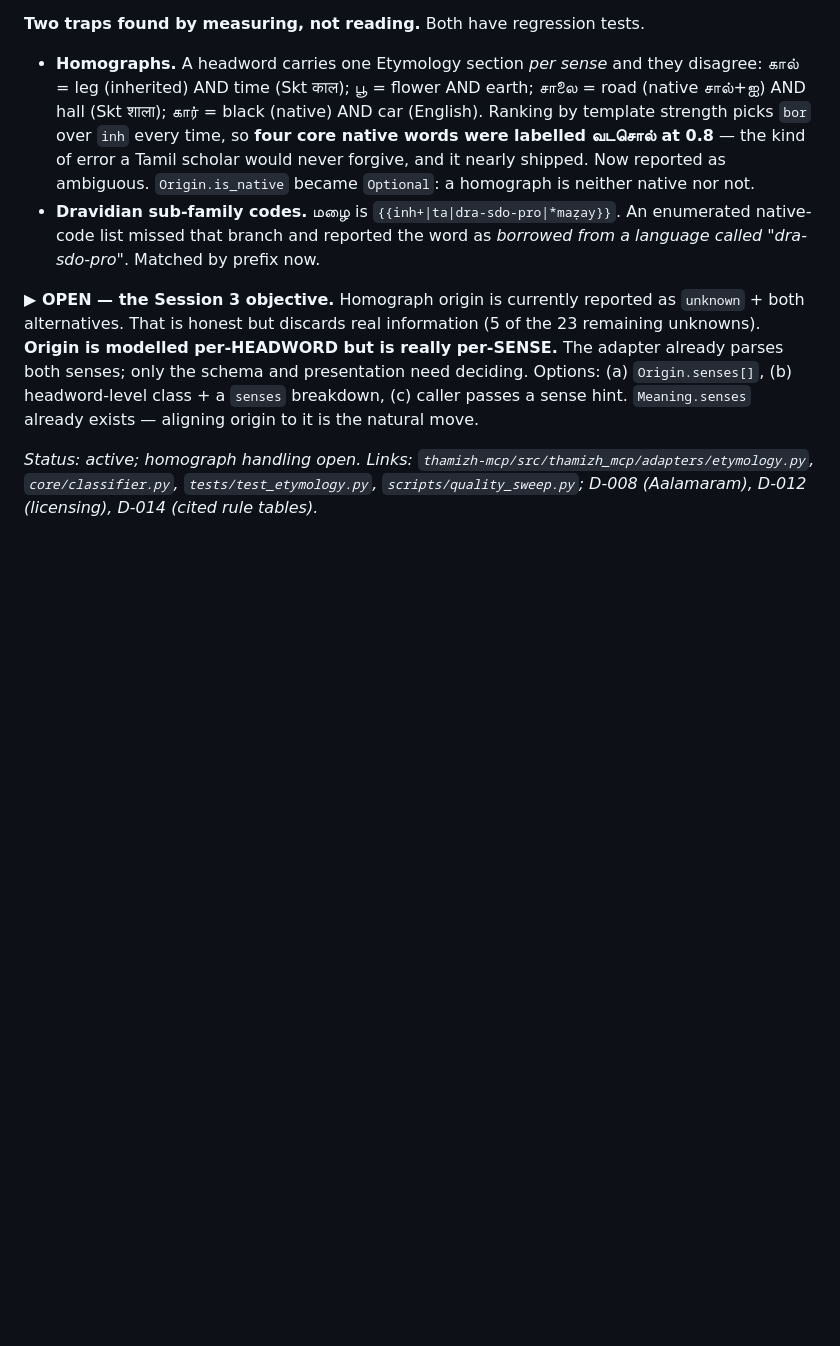
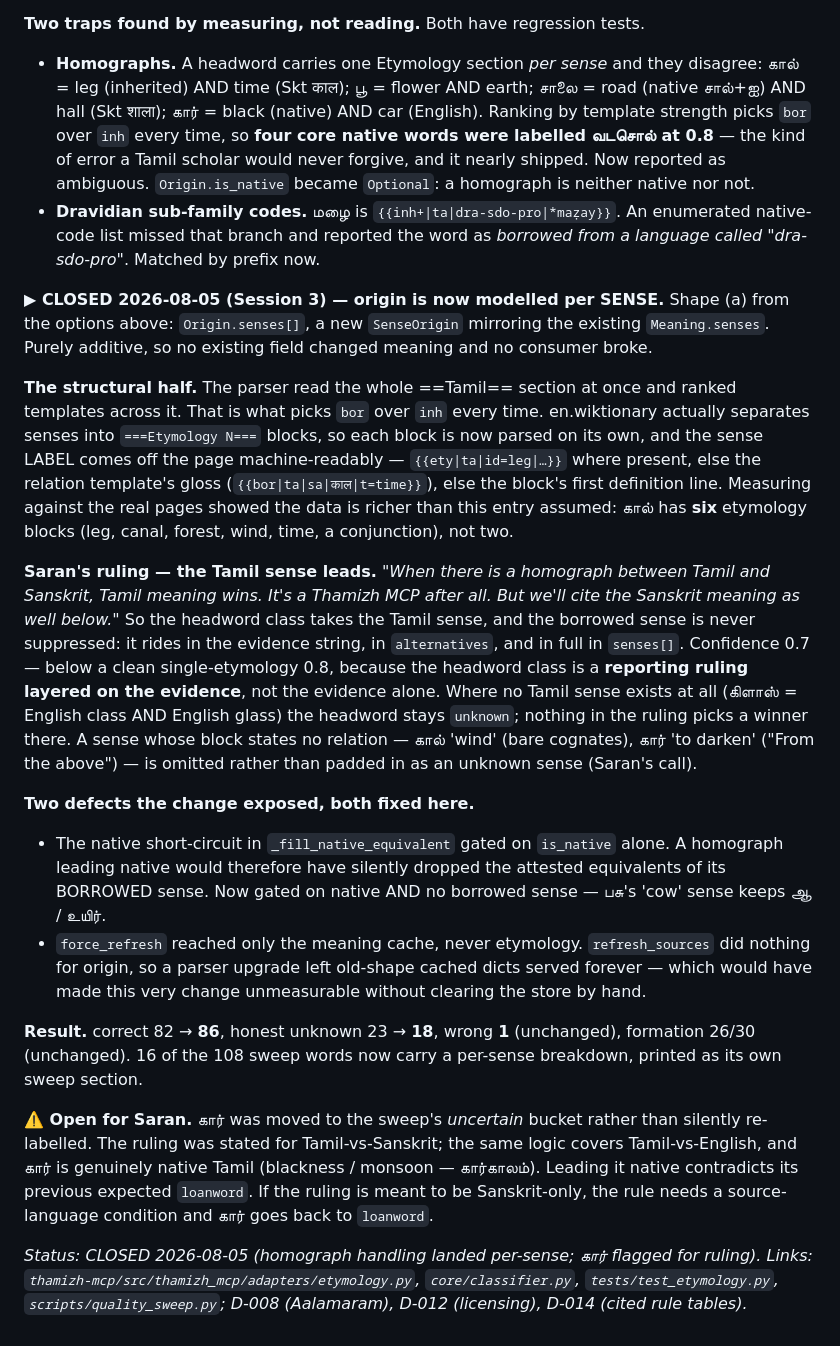
Before and after one commit to ief-global/thamizh-mcp-design, a Markdown page: thamizh-mcp-builder/references/DECISIONS.md, the part around the change. Rendered like a GitHub page; blank space fills up the shorter version.

Commit message:
Close D-015: origin modelled per sense, Tamil sense leads the headword

```diff
--- a/thamizh-mcp-builder/references/DECISIONS.md
+++ b/thamizh-mcp-builder/references/DECISIONS.md
@@ -415,13 +415,46 @@ citing this honestly.
   list missed that branch and reported the word as *borrowed from a language called "dra-sdo-pro"*.
   Matched by prefix now.
 
-**▶ OPEN — the Session 3 objective.** Homograph origin is currently reported as `unknown` + both
-alternatives. That is honest but discards real information (5 of the 23 remaining unknowns).
-**Origin is modelled per-HEADWORD but is really per-SENSE.** The adapter already parses both senses;
-only the schema and presentation need deciding. Options: (a) `Origin.senses[]`, (b) headword-level
-class + a `senses` breakdown, (c) caller passes a sense hint. `Meaning.senses` already exists —
-aligning origin to it is the natural move.
+**▶ CLOSED 2026-08-05 (Session 3) — origin is now modelled per SENSE.** Shape (a) from the
+options above: `Origin.senses[]`, a new `SenseOrigin` mirroring the existing `Meaning.senses`.
+Purely additive, so no existing field changed meaning and no consumer broke.
 
-*Status: active; homograph handling open.* *Links: `thamizh-mcp/src/thamizh_mcp/adapters/etymology.py`,
+**The structural half.** The parser read the whole ==Tamil== section at once and ranked templates
+across it. That is what picks `bor` over `inh` every time. en.wiktionary actually separates senses
+into `===Etymology N===` blocks, so each block is now parsed on its own, and the sense LABEL comes
+off the page machine-readably — `{{ety|ta|id=leg|…}}` where present, else the relation template's
+gloss (`{{bor|ta|sa|काल|t=time}}`), else the block's first definition line. Measuring against the
+real pages showed the data is richer than this entry assumed: கால் has **six** etymology blocks
+(leg, canal, forest, wind, time, a conjunction), not two.
+
+**Saran's ruling — the Tamil sense leads.** *"When there is a homograph between Tamil and Sanskrit,
+Tamil meaning wins. It's a Thamizh MCP after all. But we'll cite the Sanskrit meaning as well
+below."* So the headword class takes the Tamil sense, and the borrowed sense is never suppressed:
+it rides in the evidence string, in `alternatives`, and in full in `senses[]`. Confidence 0.7 —
+below a clean single-etymology 0.8, because the headword class is a **reporting ruling layered on
+the evidence**, not the evidence alone. Where no Tamil sense exists at all (கிளாஸ் = English
+class AND English glass) the headword stays `unknown`; nothing in the ruling picks a winner there.
+A sense whose block states no relation — கால் 'wind' (bare cognates), கார் 'to darken' ("From the
+above") — is omitted rather than padded in as an unknown sense (Saran's call).
+
+**Two defects the change exposed, both fixed here.**
+- The native short-circuit in `_fill_native_equivalent` gated on `is_native` alone. A homograph
+  leading native would therefore have silently dropped the attested equivalents of its BORROWED
+  sense. Now gated on native AND no borrowed sense — பசு's 'cow' sense keeps ஆ / உயிர்.
+- `force_refresh` reached only the meaning cache, never etymology. `refresh_sources` did nothing
+  for origin, so a parser upgrade left old-shape cached dicts served forever — which would have
+  made this very change unmeasurable without clearing the store by hand.
+
+**Result.** correct 82 → **86**, honest unknown 23 → **18**, wrong **1** (unchanged), formation
+26/30 (unchanged). 16 of the 108 sweep words now carry a per-sense breakdown, printed as its own
+sweep section.
+
+**⚠️ Open for Saran.** கார் was moved to the sweep's *uncertain* bucket rather than silently
+re-labelled. The ruling was stated for Tamil-vs-Sanskrit; the same logic covers Tamil-vs-English,
+and கார் is genuinely native Tamil (blackness / monsoon — கார்காலம்). Leading it native contradicts
+its previous expected `loanword`. If the ruling is meant to be Sanskrit-only, the rule needs a
+source-language condition and கார் goes back to `loanword`.
+
+*Status: CLOSED 2026-08-05 (homograph handling landed per-sense; கார் flagged for ruling).* *Links: `thamizh-mcp/src/thamizh_mcp/adapters/etymology.py`,
 `core/classifier.py`, `tests/test_etymology.py`, `scripts/quality_sweep.py`; D-008 (Aalamaram),
 D-012 (licensing), D-014 (cited rule tables).*
```
Also changed, not shown: CODE-STATUS.md (+26 -7 lines).
